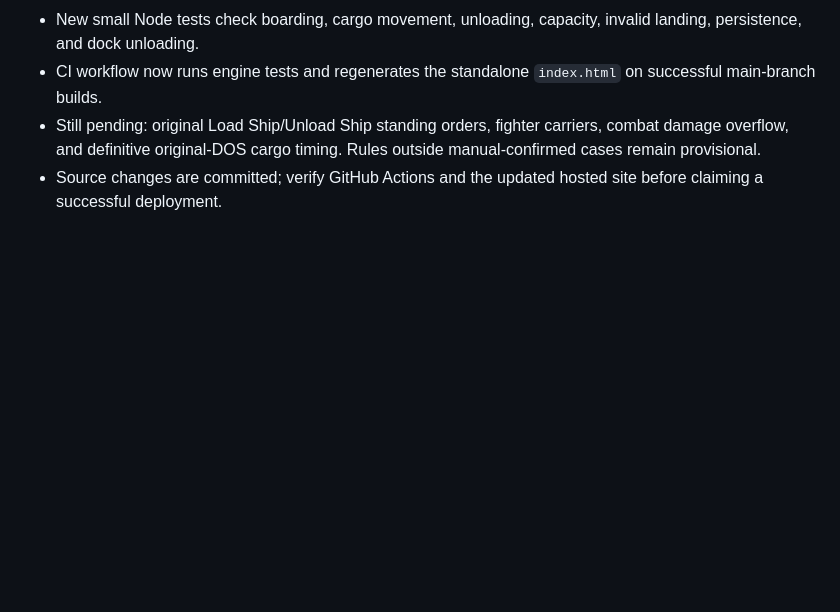
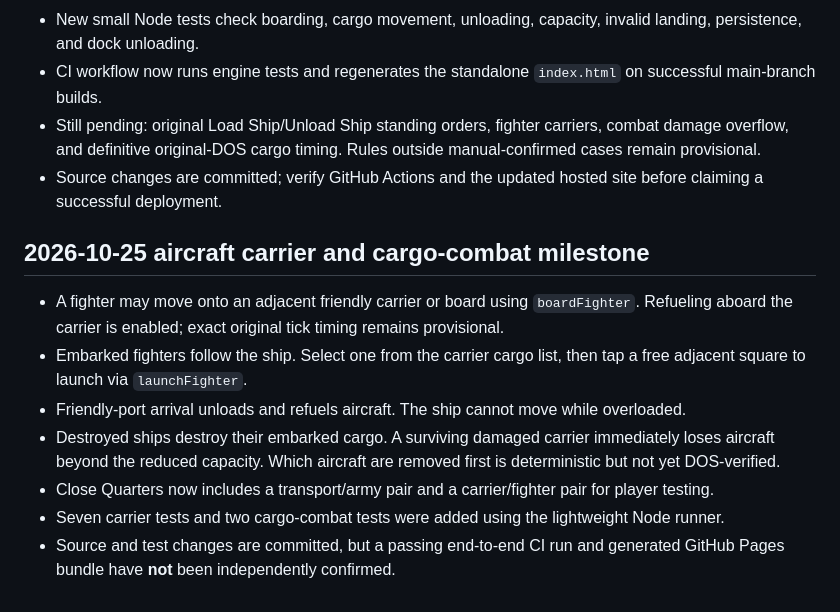
Before and after one commit to funkatron/empirata, a Markdown page: docs/ENGINE_STATUS.md, the part around the change. Drawn GitHub-style; blank space fills up the shorter version.

Commit message:
Document carrier boarding, launching, combat cargo loss and validation limits

```diff
--- a/docs/ENGINE_STATUS.md
+++ b/docs/ENGINE_STATUS.md
@@ -63,3 +63,13 @@ Close Quarters includes additional blue armies so players can engage in multiple
 - CI workflow now runs engine tests and regenerates the standalone `index.html` on successful main-branch builds.
 - Still pending: original Load Ship/Unload Ship standing orders, fighter carriers, combat damage overflow, and definitive original-DOS cargo timing. Rules outside manual-confirmed cases remain provisional.
 - Source changes are committed; verify GitHub Actions and the updated hosted site before claiming a successful deployment.
+
+## 2026-10-25 aircraft carrier and cargo-combat milestone
+
+- A fighter may move onto an adjacent friendly carrier or board using `boardFighter`. Refueling aboard the carrier is enabled; exact original tick timing remains provisional.
+- Embarked fighters follow the ship. Select one from the carrier cargo list, then tap a free adjacent square to launch via `launchFighter`.
+- Friendly-port arrival unloads and refuels aircraft. The ship cannot move while overloaded.
+- Destroyed ships destroy their embarked cargo. A surviving damaged carrier immediately loses aircraft beyond the reduced capacity. Which aircraft are removed first is deterministic but not yet DOS-verified.
+- Close Quarters now includes a transport/army pair and a carrier/fighter pair for player testing.
+- Seven carrier tests and two cargo-combat tests were added using the lightweight Node runner.
+- Source and test changes are committed, but a passing end-to-end CI run and generated GitHub Pages bundle have **not** been independently confirmed.
```
